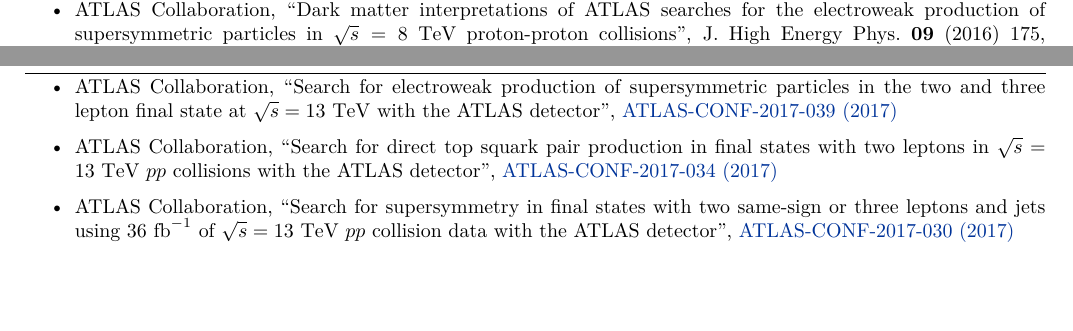
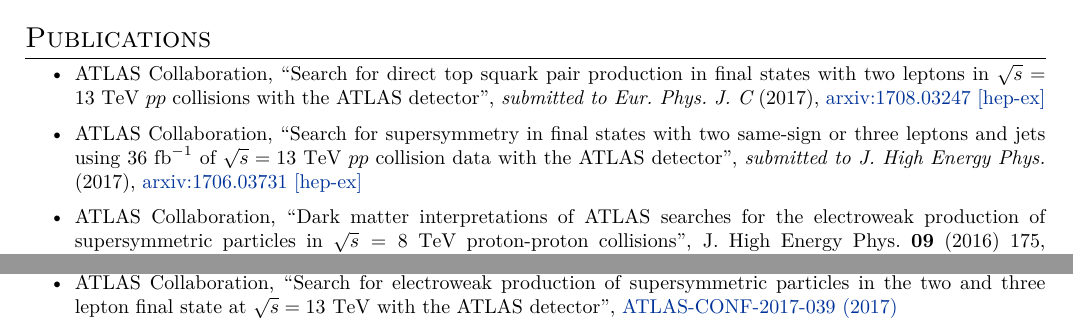
Before and after one commit to amete/CurriculumVitae, a LaTeX CV (Academic/METE_AS_CV.tex): two parts of pages 2 and 3 of 4, joined at a grey line, cut at the place of the change, the shorter picture padded with empty space. Compiled offline with XeLaTeX.

Commit message:
Update latest papers

```diff
--- a/Academic/METE_AS_CV.tex
+++ b/Academic/METE_AS_CV.tex
@@ -161,6 +161,14 @@
 
 \begin{itemize}
 	\item ATLAS Collaboration,
+	``Search for direct top squark pair production in final states with two leptons in $\sqrt{s}=13\ \mathrm{TeV}$ $pp$ collisions with the ATLAS detector'',
+	{\it submitted to Eur.\ Phys.\ J.\ C} (2017),
+	\href{https://arxiv.org/abs/1708.03247}{arxiv:1708.03247 [hep-ex]}
+	\item ATLAS Collaboration,
+	``Search for supersymmetry in final states with two same-sign or three leptons and jets using $36\ \mathrm{fb}^{-1}$ of $\sqrt{s}=13\ \mathrm{TeV}$ $pp$ collision data with the ATLAS detector'',
+	{\it submitted to J.\ High\ Energy\ Phys.} (2017),
+	\href{https://arxiv.org/abs/1706.03731}{arxiv:1706.03731 [hep-ex]}
+	\item ATLAS Collaboration,
 	``Dark matter interpretations of ATLAS searches for the electroweak production of supersymmetric particles in $\sqrt{s} = 8\ \mathrm{TeV}$ proton-proton collisions'',
 	J.\ High\ Energy\ Phys.\ {\bf 09} (2016) 175,
 	\href{http://arxiv.org/abs/1608.00872}{arxiv:1608.00872 [hep-ex]}
@@ -228,12 +236,6 @@
 	\item ATLAS Collaboration,
 	``Search for electroweak production of supersymmetric particles in the two and three lepton final state at $\sqrt{s}=13\ \mathrm{TeV}$ with the ATLAS detector'',
 	\href{https://atlas.web.cern.ch/Atlas/GROUPS/PHYSICS/CONFNOTES/ATLAS-CONF-2017-039/}{ATLAS-CONF-2017-039 (2017)}
-	\item ATLAS Collaboration,
-	``Search for direct top squark pair production in final states with two leptons in $\sqrt{s}=13\ \mathrm{TeV}$ $pp$ collisions with the ATLAS detector'',
-	\href{https://atlas.web.cern.ch/Atlas/GROUPS/PHYSICS/CONFNOTES/ATLAS-CONF-2017-034/}{ATLAS-CONF-2017-034 (2017)}
-	\item ATLAS Collaboration,
-	``Search for supersymmetry in final states with two same-sign or three leptons and jets using $36\ \mathrm{fb}^{-1}$ of $\sqrt{s}=13\ \mathrm{TeV}$ $pp$ collision data with the ATLAS detector'',
-	\href{https://atlas.web.cern.ch/Atlas/GROUPS/PHYSICS/CONFNOTES/ATLAS-CONF-2017-030/}{ATLAS-CONF-2017-030 (2017)}
 	\item ATLAS Collaboration,
 	``Search for electroweak production of charginos and neutralinos in multilepton final states at $\sqrt{s}=13\ \mathrm{TeV}$ with the ATLAS detector'',
 	\href{https://atlas.web.cern.ch/Atlas/GROUPS/PHYSICS/CONFNOTES/ATLAS-CONF-2016-096/}{ATLAS-CONF-2016-096 (2016)}
```
Also changed, not shown: Academic/METE_AS_CV.pdf.
